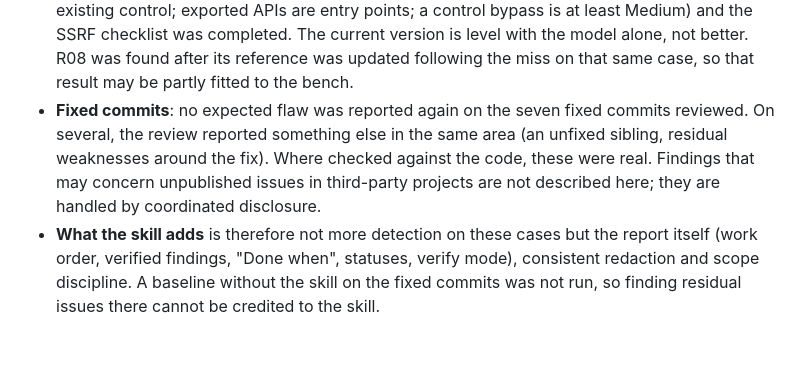
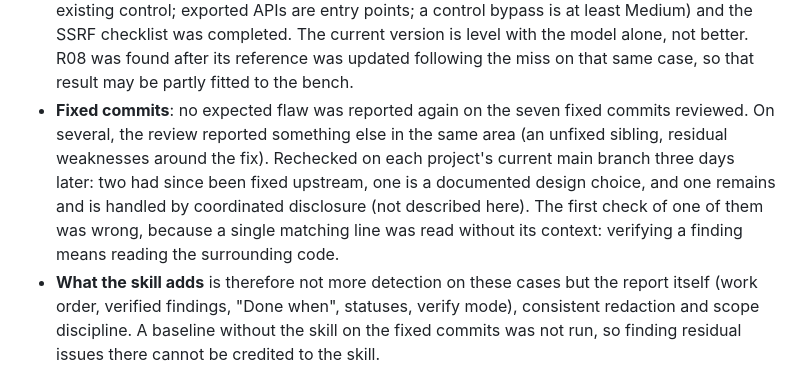
Before and after one commit to mbart75/appsec-skills, a Markdown page: CHANGELOG.md, the part around the change. Drawn GitHub-style; blank space fills up the shorter version.

Commit message:
docs: bench v2 residual findings rechecked upstream
Co-Authored-By: Claude Opus 5.5 <noreply@anthropic.com>

```diff
--- a/CHANGELOG.md
+++ b/CHANGELOG.md
@@ -37,7 +37,7 @@ Recall on the vulnerable commit. Floors from `bench/v2/cases.yaml` (R04 floor lo
 What this shows, plainly:
 
 - **Detection**: the model alone already found all eight real flaws. The first version of the skill did *worse* (3.5 out of 6): its anti-false-positive rules pushed the agent to under-report latent or library-level flaws and to under-rate control bypasses, and its SSRF guidance accepted a validate-then-resolve-again guard. Three rules were added from these failures (attack every existing control; exported APIs are entry points; a control bypass is at least Medium) and the SSRF checklist was completed. The current version is level with the model alone, not better. R08 was found after its reference was updated following the miss on that same case, so that result may be partly fitted to the bench.
-- **Fixed commits**: no expected flaw was reported again on the seven fixed commits reviewed. On several, the review reported something else in the same area (an unfixed sibling, residual weaknesses around the fix). Where checked against the code, these were real. Findings that may concern unpublished issues in third-party projects are not described here; they are handled by coordinated disclosure.
+- **Fixed commits**: no expected flaw was reported again on the seven fixed commits reviewed. On several, the review reported something else in the same area (an unfixed sibling, residual weaknesses around the fix). Rechecked on each project's current main branch three days later: two had since been fixed upstream, one is a documented design choice, and one remains and is handled by coordinated disclosure (not described here). The first check of one of them was wrong, because a single matching line was read without its context: verifying a finding means reading the surrounding code.
 - **What the skill adds** is therefore not more detection on these cases but the report itself (work order, verified findings, "Done when", statuses, verify mode), consistent redaction and scope discipline. A baseline without the skill on the fixed commits was not run, so finding residual issues there cannot be credited to the skill.
 
 The v1 bench is easy for current models: both baselines found nearly every textbook flaw. It measures report quality and discipline more than detection. A harder bench (subtle flaws diluted in mostly correct code) is planned.
```
